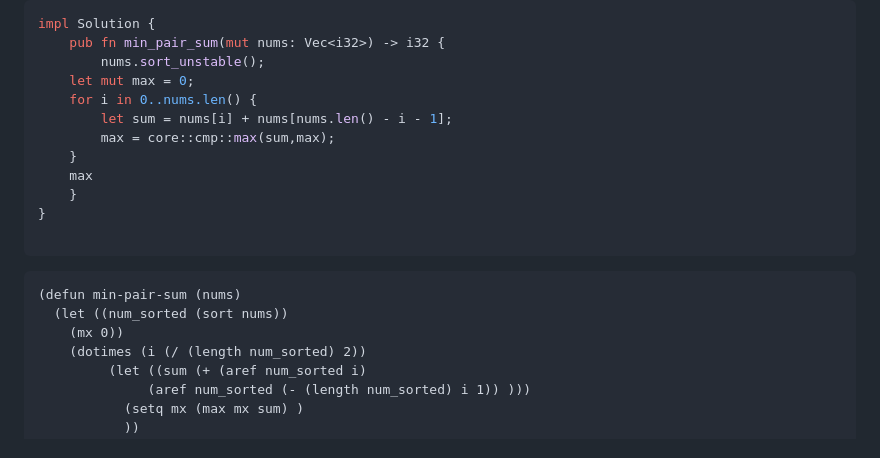
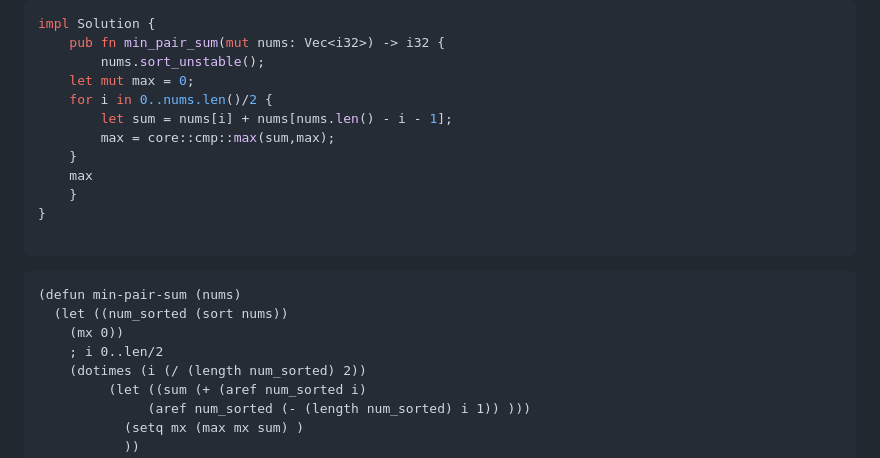
Before and after one commit to donjuanplatinum/notes, a Markdown page: cs/algori/leetcode.md, the part around the change. GitHub-like rendering.

Commit message:
update
Signed-off-by: Donjuanplatinum <donplat@barrensea.org>

```diff
--- a/cs/algori/leetcode.md
+++ b/cs/algori/leetcode.md
@@ -2671,7 +2671,7 @@ impl Solution {
     pub fn min_pair_sum(mut nums: Vec<i32>) -> i32 {
         nums.sort_unstable();
 	let mut max = 0;
-	for i in 0..nums.len() {
+	for i in 0..nums.len()/2 {
 	    let sum = nums[i] + nums[nums.len() - i - 1];
 	    max = core::cmp::max(sum,max);
 	}
@@ -2685,6 +2685,7 @@ impl Solution {
 (defun min-pair-sum (nums)
   (let ((num_sorted (sort nums))
 	(mx 0))
+	; i 0..len/2
     (dotimes (i (/ (length num_sorted) 2))
 	     (let ((sum (+ (aref num_sorted i)
 			  (aref num_sorted (- (length num_sorted) i 1)) )))
```
Also changed, not shown: cs/algori/.#leetcode.md (deleted, +0 -1 lines).
